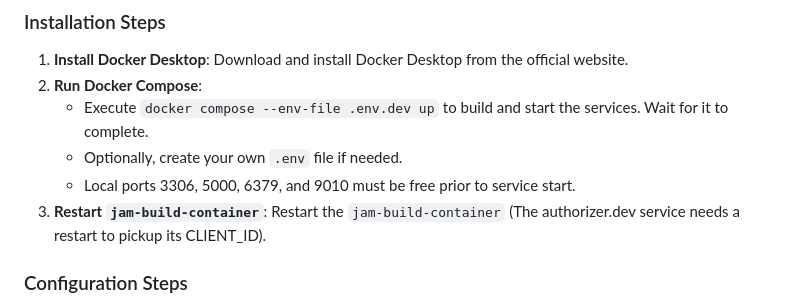
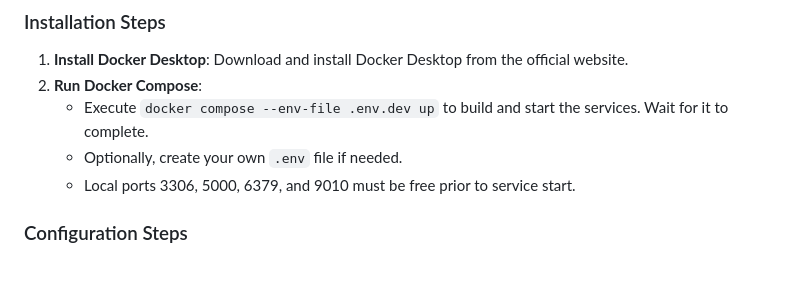
Before and after one commit to localnerve/jam-build, a Markdown page: docs/localsetup.md, the part around the change. GitHub-like rendering; blank space fills up the shorter version.

Commit message:
@2.6.0 - remove restart, fixed Authorizer

```diff
--- a/docs/localsetup.md
+++ b/docs/localsetup.md
@@ -16,7 +16,6 @@ Title: Getting Started
    - Execute `docker compose --env-file .env.dev up` to build and start the services. Wait for it to complete.
    - Optionally, create your own `.env` file if needed.
    - Local ports 3306, 5000, 6379, and 9010 must be free prior to service start.
-3. **Restart `jam-build-container`**: Restart the `jam-build-container` (The authorizer.dev service needs a restart to pickup its CLIENT_ID).
 
 ### Configuration Steps
 1. **Remove Leftover Files**:
```
